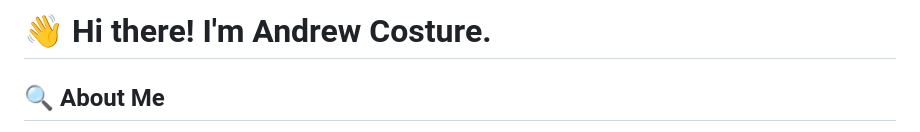
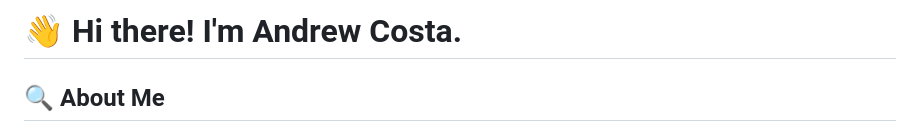
Before and after one commit to Andrew-Costa-10114/Andrew-Costa-10114, a Markdown page: README.md, the part around the change. Rendered like a GitHub page.

```diff
--- a/README.md
+++ b/README.md
@@ -1,4 +1,4 @@
-# 👋 Hi there! I'm Andrew Costure.
+# 👋 Hi there! I'm Andrew Costa.
 
 ## 🔍 About Me
 I am a passionate **Quality Assurance Engineer** with a background in **Industrial Engineering**. I specialize in developing **quality control protocols**, conducting **rigorous software testing**, and enhancing **customer satisfaction** through meticulous attention to detail. My journey began at the **University of the Philippines Diliman**, where I cultivated my skills in optimizing systems and processes.
```
